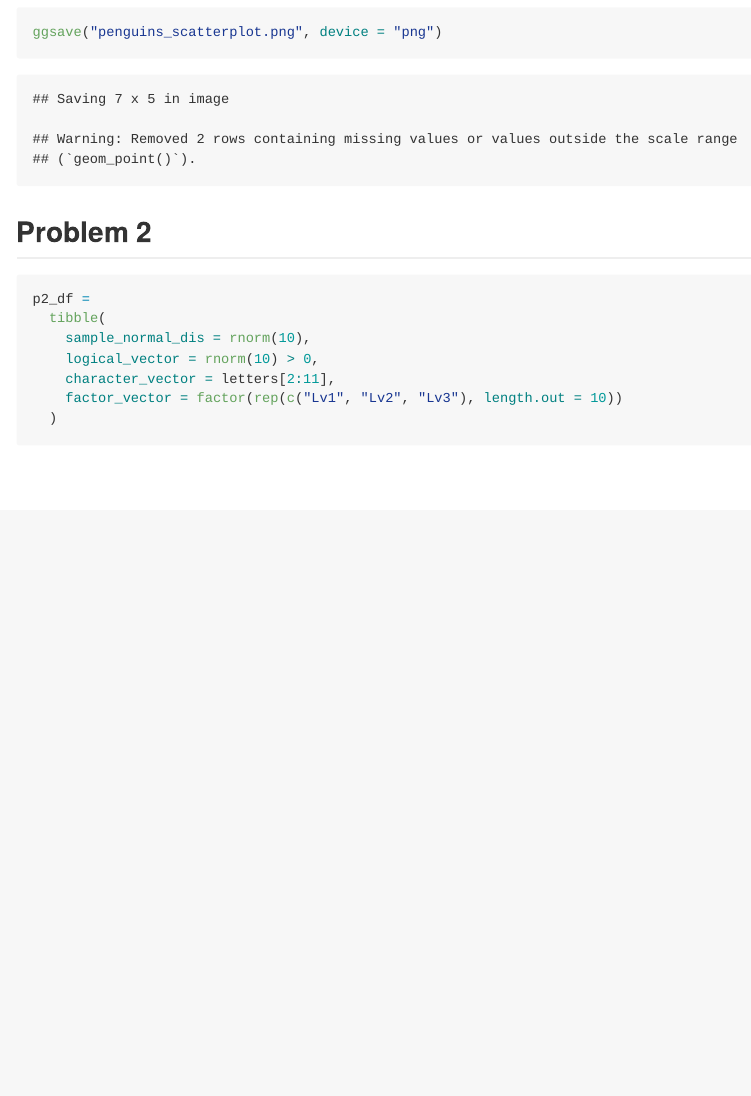
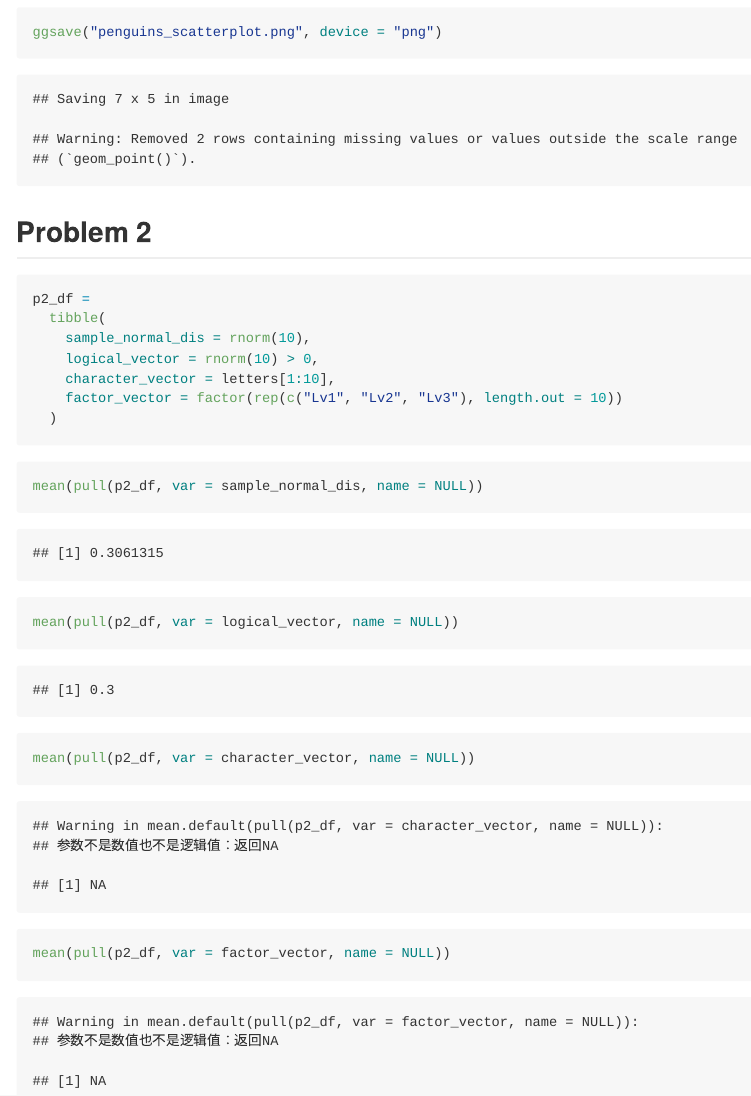
Before and after one commit to jingxw02/p8105_hw1_jw4690, an R Markdown document (p8105_hw1_jw4690.Rmd): the page in a window 1100 px wide, from 1440 px down. The pictures show the output file p8105_hw1_jw4690.md that the author committed with the source, drawn offline in the style of GitHub.

Commit message:
Take the mean of each variable in p2_df using pull().

````diff
--- a/p8105_hw1_jw4690.Rmd
+++ b/p8105_hw1_jw4690.Rmd
@@ -41,7 +41,17 @@ p2_df =
   tibble(
     sample_normal_dis = rnorm(10),
     logical_vector = rnorm(10) > 0,
-    character_vector = letters[2:11],
+    character_vector = letters[1:10],
     factor_vector = factor(rep(c("Lv1", "Lv2", "Lv3"), length.out = 10))
   )
 ```
+
+```{r}
+mean(pull(p2_df, var = sample_normal_dis, name = NULL))
+
+mean(pull(p2_df, var = logical_vector, name = NULL))
+
+mean(pull(p2_df, var = character_vector, name = NULL))
+
+mean(pull(p2_df, var = factor_vector, name = NULL))
+```
````
Also changed, not shown: p8105_hw1_jw4690.md.
